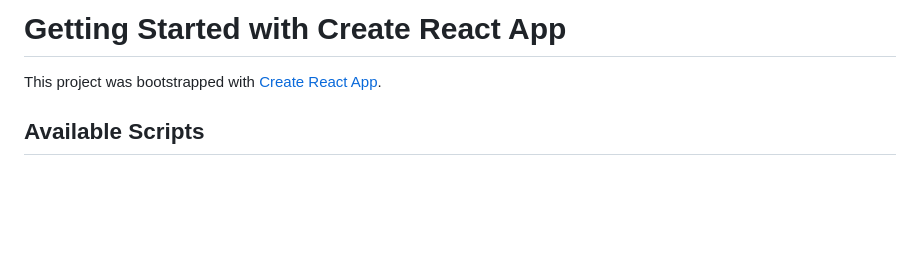
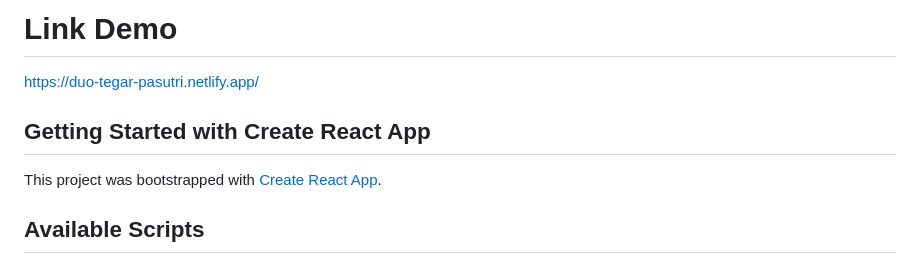
Before and after one commit to kopsus/web-movie, a Markdown page: README.md, the part around the change. Drawn GitHub-style; blank space fills up the shorter version.

```diff
--- a/README.md
+++ b/README.md
@@ -1,4 +1,7 @@
-# Getting Started with Create React App
+# Link Demo
+https://duo-tegar-pasutri.netlify.app/
+
+## Getting Started with Create React App
 
 This project was bootstrapped with [Create React App](https://github.com/facebook/create-react-app).
 
```
